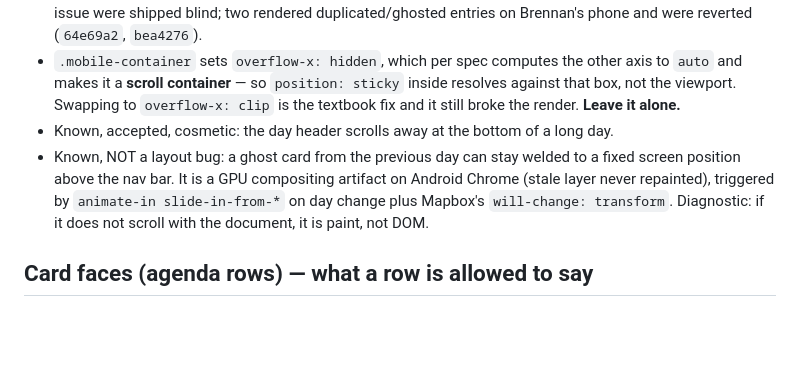
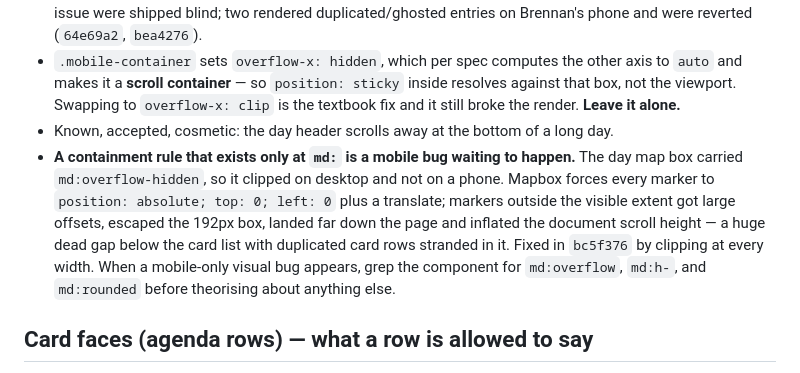
Before and after one commit to bdirenfeld/roam, a Markdown page: CLAUDE.md, the part around the change. Drawn GitHub-style; blank space fills up the shorter version.

Commit message:
Correct the ghost-card entry — it was a md: clipping gap, not a paint artifact
The entry added this morning blamed GPU compositing. That was wrong, and it
would have sent the next session chasing repaint behaviour instead of grepping
for breakpoint-scoped containment. Replaced with the real cause and the general
rule it teaches: a clipping rule that exists only at md: clips on desktop and
nowhere on a phone.

Co-Authored-By: Claude Opus 5 <noreply@anthropic.com>

```diff
--- a/CLAUDE.md
+++ b/CLAUDE.md
@@ -78,7 +78,7 @@ The benchmark: someone opens Roam in a Centurion Lounge and the person next to t
 - Therefore: **a mobile-only layout change is proposed, never pushed.** Reasoning about `sticky`, `overflow`, and scroll containers from source is not verification. On 2026-08-29 three consecutive "fixes" for a scrolling issue were shipped blind; two rendered duplicated/ghosted entries on Brennan's phone and were reverted (`64e69a2`, `bea4276`).
 - `.mobile-container` sets `overflow-x: hidden`, which per spec computes the other axis to `auto` and makes it a **scroll container** — so `position: sticky` inside resolves against that box, not the viewport. Swapping to `overflow-x: clip` is the textbook fix and it still broke the render. **Leave it alone.**
 - Known, accepted, cosmetic: the day header scrolls away at the bottom of a long day.
-- Known, NOT a layout bug: a ghost card from the previous day can stay welded to a fixed screen position above the nav bar. It is a GPU compositing artifact on Android Chrome (stale layer never repainted), triggered by `animate-in slide-in-from-*` on day change plus Mapbox's `will-change: transform`. Diagnostic: if it does not scroll with the document, it is paint, not DOM.
+- **A containment rule that exists only at `md:` is a mobile bug waiting to happen.** The day map box carried `md:overflow-hidden`, so it clipped on desktop and not on a phone. Mapbox forces every marker to `position: absolute; top: 0; left: 0` plus a translate; markers outside the visible extent got large offsets, escaped the 192px box, landed far down the page and inflated the document scroll height — a huge dead gap below the card list with duplicated card rows stranded in it. Fixed in `bc5f376` by clipping at every width. When a mobile-only visual bug appears, grep the component for `md:overflow`, `md:h-`, and `md:rounded` before theorising about anything else.
 
 ## Card faces (agenda rows) — what a row is allowed to say
 - A row shows **facts, not prose**: category label + short address ("Restaurant · 235 Mulberry St, New York"); flights show `ORIGIN → DEST · time`. Notes are never surfaced on a card face — they read inconsistently and truncate mid-word. The writing lives inside the card.
```
